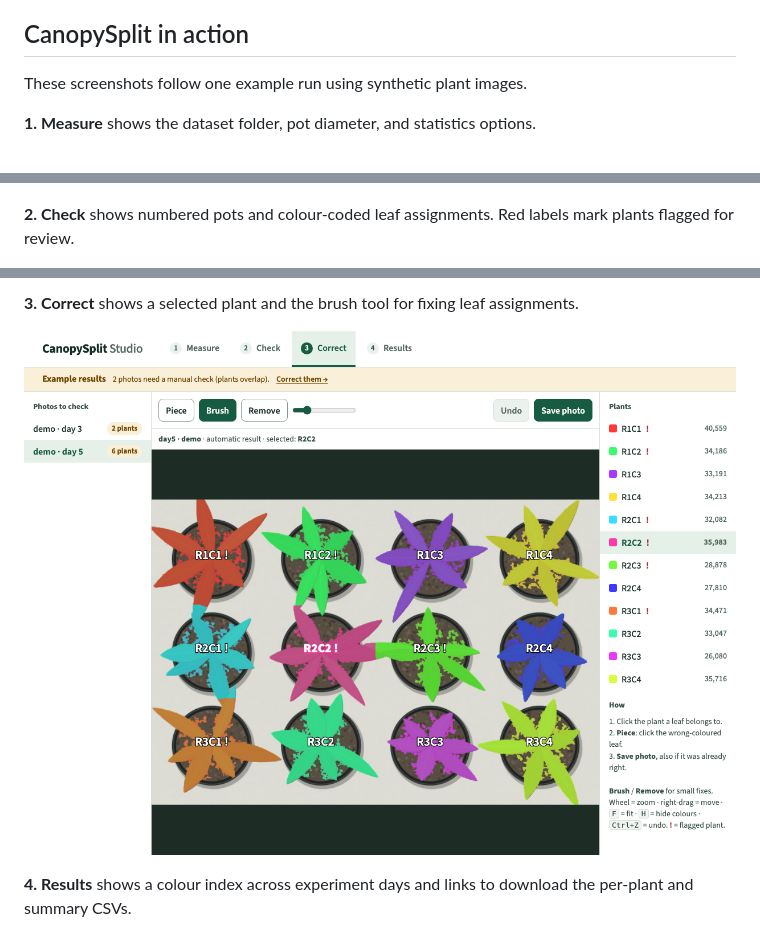
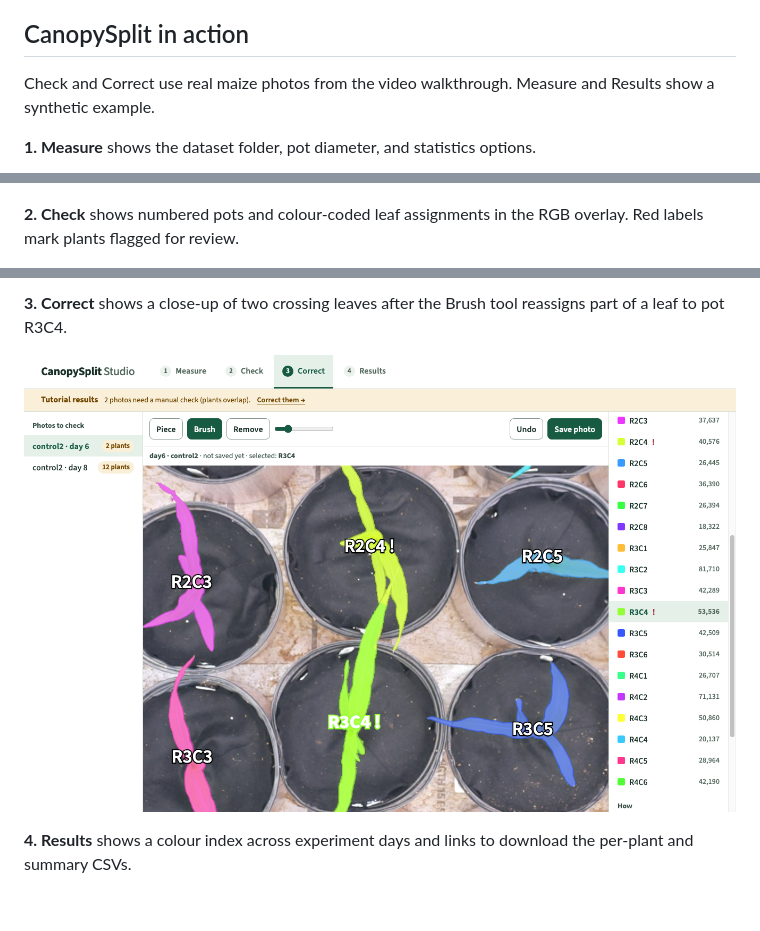
Before and after one commit to WorasitSangjan/CanopySplit-Studio, a Markdown page: README.md, 3 parts joined by grey strips. Drawn GitHub-style; pictures changed too: docs/screenshots/correct.png; blank space fills up the shorter version.

Commit message:
Add CanopySplit walkthrough and review screenshots

```diff
--- a/README.md
+++ b/README.md
@@ -113,11 +115,12 @@ recalculation. If you measure replacement photos, choose a new output folder.
 
 ## CanopySplit in action
 
-These screenshots follow one example run using synthetic plant images.
+Check and Correct use real maize photos from the video walkthrough. Measure
+and Results show a synthetic example.
 
 **1. Measure** shows the dataset folder, pot diameter, and statistics options.
 
 ![Measure tab with an example dataset, pot diameter, and summary statistics options](docs/screenshots/measure.png)
 
-**2. Check** shows numbered pots and colour-coded leaf assignments. Red labels mark plants flagged for review.
+**2. Check** shows numbered pots and colour-coded leaf assignments in the RGB overlay. Red labels mark plants flagged for review.
 
@@ -125,3 +128,3 @@ These screenshots follow one example run using synthetic plant images.
 
-**3. Correct** shows a selected plant and the brush tool for fixing leaf assignments.
+**3. Correct** shows a close-up of two crossing leaves after the Brush tool reassigns part of a leaf to pot R3C4.
 
```
Also changed, not shown: other parts of README.md (+4 -2 lines), 1 other file.
